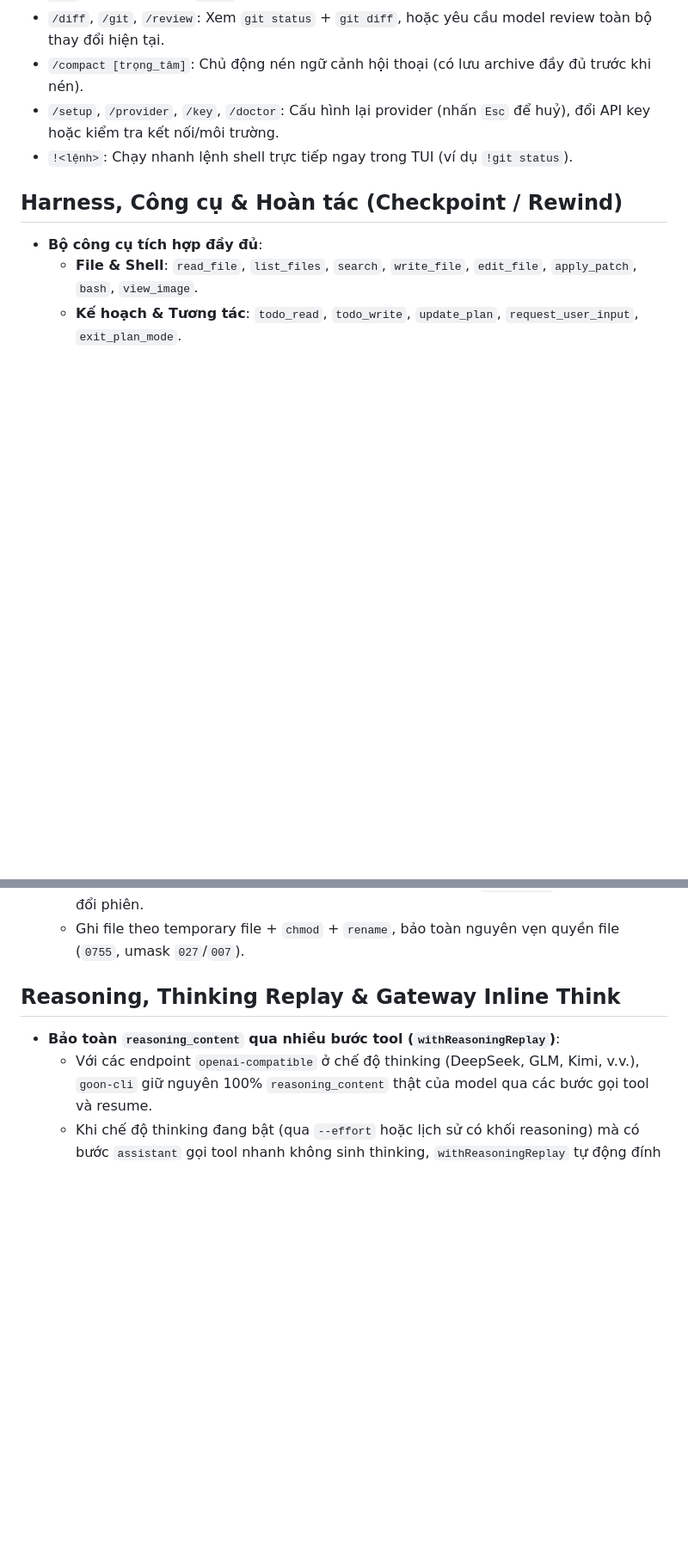
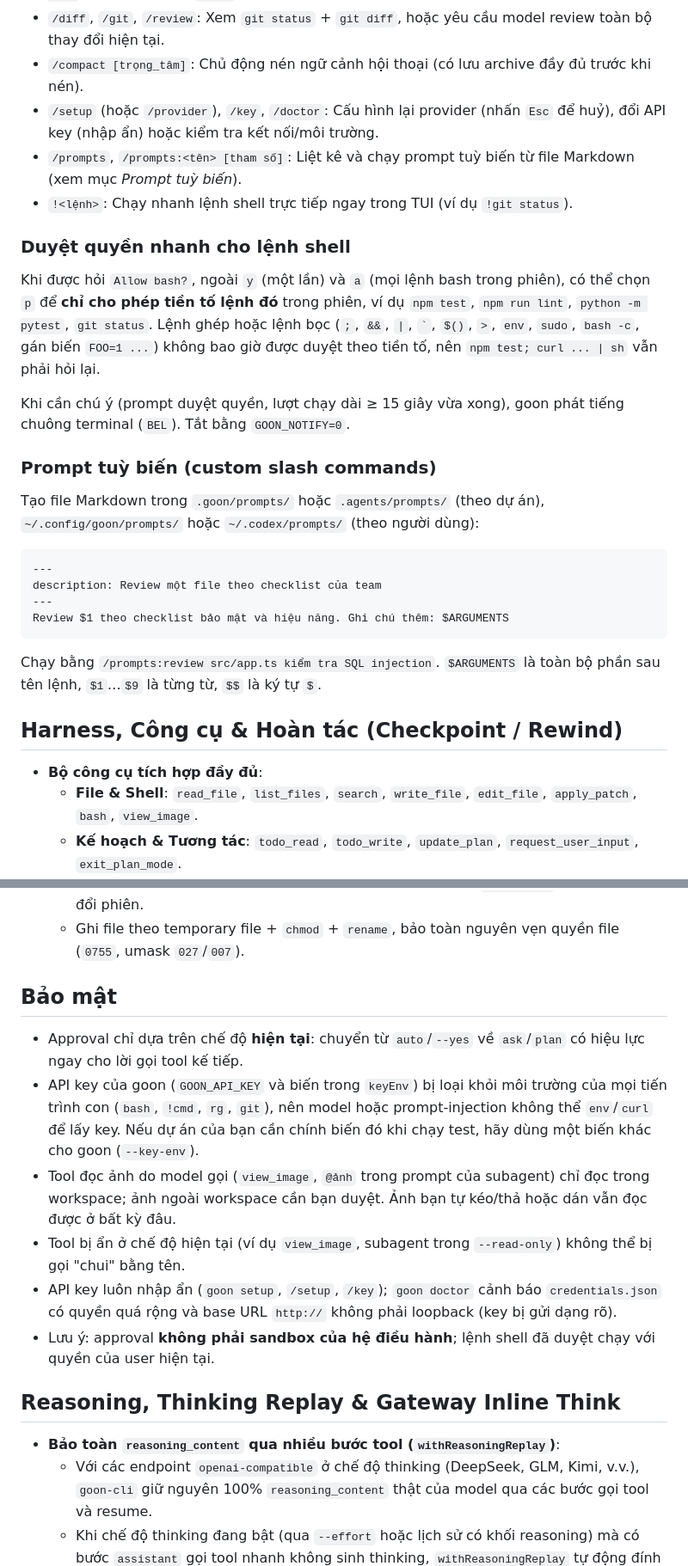
Before and after one commit to binxgtl/goon-cli, a Markdown page: README.md, 2 parts joined by grey strips. Shown at 86% size. Rendered like a GitHub page; blank space fills up the shorter version.

````diff
--- a/README.md
+++ b/README.md
@@ -128,8 +131,35 @@ Khi model đang suy nghĩ hoặc chạy tool:
 - `/init`, `/skills`, `/mention <path>`: Khởi tạo `AGENTS.md`, liệt kê `SKILL.md` (gọi qua `$skill-name`) hoặc đính kèm `@file`/ảnh.
 - `/diff`, `/git`, `/review`: Xem `git status` + `git diff`, hoặc yêu cầu model review toàn bộ thay đổi hiện tại.
 - `/compact [trọng_tâm]`: Chủ động nén ngữ cảnh hội thoại (có lưu archive đầy đủ trước khi nén).
-- `/setup`, `/provider`, `/key`, `/doctor`: Cấu hình lại provider (nhấn `Esc` để huỷ), đổi API key hoặc kiểm tra kết nối/môi trường.
+- `/setup` (hoặc `/provider`), `/key`, `/doctor`: Cấu hình lại provider (nhấn `Esc` để huỷ), đổi API key (nhập ẩn) hoặc kiểm tra kết nối/môi trường.
+- `/prompts`, `/prompts:<tên> [tham số]`: Liệt kê và chạy prompt tuỳ biến từ file Markdown (xem mục *Prompt tuỳ biến*).
 - `!<lệnh>`: Chạy nhanh lệnh shell trực tiếp ngay trong TUI (ví dụ `!git status`).
+
+### Duyệt quyền nhanh cho lệnh shell
+
+Khi được hỏi `Allow bash?`, ngoài `y` (một lần) và `a` (mọi lệnh bash trong phiên), có thể chọn
+`p` để **chỉ cho phép tiền tố lệnh đó** trong phiên, ví dụ `npm test`, `npm run lint`,
+`python -m pytest`, `git status`. Lệnh ghép hoặc lệnh bọc (`;`, `&&`, `|`, `` ` ``, `$()`, `>`, `env`,
+`sudo`, `bash -c`, gán biến `FOO=1 ...`) không bao giờ được duyệt theo tiền tố, nên
+`npm test; curl ... | sh` vẫn phải hỏi lại.
+
+Khi cần chú ý (prompt duyệt quyền, lượt chạy dài ≥ 15 giây vừa xong), goon phát tiếng chuông
+terminal (`BEL`). Tắt bằng `GOON_NOTIFY=0`.
+
+### Prompt tuỳ biến (custom slash commands)
+
+Tạo file Markdown trong `.goon/prompts/` hoặc `.agents/prompts/` (theo dự án),
+`~/.config/goon/prompts/` hoặc `~/.codex/prompts/` (theo người dùng):
+
+```markdown
+---
+description: Review một file theo checklist của team
+---
+Review $1 theo checklist bảo mật và hiệu năng. Ghi chú thêm: $ARGUMENTS
+```
+
+Chạy bằng `/prompts:review src/app.ts kiểm tra SQL injection`. `$ARGUMENTS` là toàn bộ phần sau
+tên lệnh, `$1`…`$9` là từng từ, `$$` là ký tự `$`.
 
 ## Harness, Công cụ & Hoàn tác (Checkpoint / Rewind)
 
@@ -149,6 +183,15 @@ Khi model đang suy nghĩ hoặc chạy tool:
 - **An toàn phiên & file**:
   - Lưu phiên atomic, lock tiến trình, tự động dọn phiên rỗng (`0 messages`) khi thoát hoặc đổi phiên.
   - Ghi file theo temporary file + `chmod` + `rename`, bảo toàn nguyên vẹn quyền file (`0755`, umask `027`/`007`).
+
+## Bảo mật
+
+- Approval chỉ dựa trên chế độ **hiện tại**: chuyển từ `auto`/`--yes` về `ask`/`plan` có hiệu lực ngay cho lời gọi tool kế tiếp.
+- API key của goon (`GOON_API_KEY` và biến trong `keyEnv`) bị loại khỏi môi trường của mọi tiến trình con (`bash`, `!cmd`, `rg`, `git`), nên model hoặc prompt-injection không thể `env`/`curl` để lấy key. Nếu dự án của bạn cần chính biến đó khi chạy test, hãy dùng một biến khác cho goon (`--key-env`).
+- Tool đọc ảnh do model gọi (`view_image`, `@ảnh` trong prompt của subagent) chỉ đọc trong workspace; ảnh ngoài workspace cần bạn duyệt. Ảnh bạn tự kéo/thả hoặc dán vẫn đọc được ở bất kỳ đâu.
+- Tool bị ẩn ở chế độ hiện tại (ví dụ `view_image`, subagent trong `--read-only`) không thể bị gọi "chui" bằng tên.
+- API key luôn nhập ẩn (`goon setup`, `/setup`, `/key`); `goon doctor` cảnh báo `credentials.json` có quyền quá rộng và base URL `http://` không phải loopback (key bị gửi dạng rõ).
+- Lưu ý: approval **không phải sandbox của hệ điều hành**; lệnh shell đã duyệt chạy với quyền của user hiện tại.
 
 ## Reasoning, Thinking Replay & Gateway Inline Think
 
````
Also changed, not shown: other parts of README.md (+15 -4 lines), docs/AUDIT.md (added, +53 -0 lines), docs/MCP.md (+4 -0 lines).
